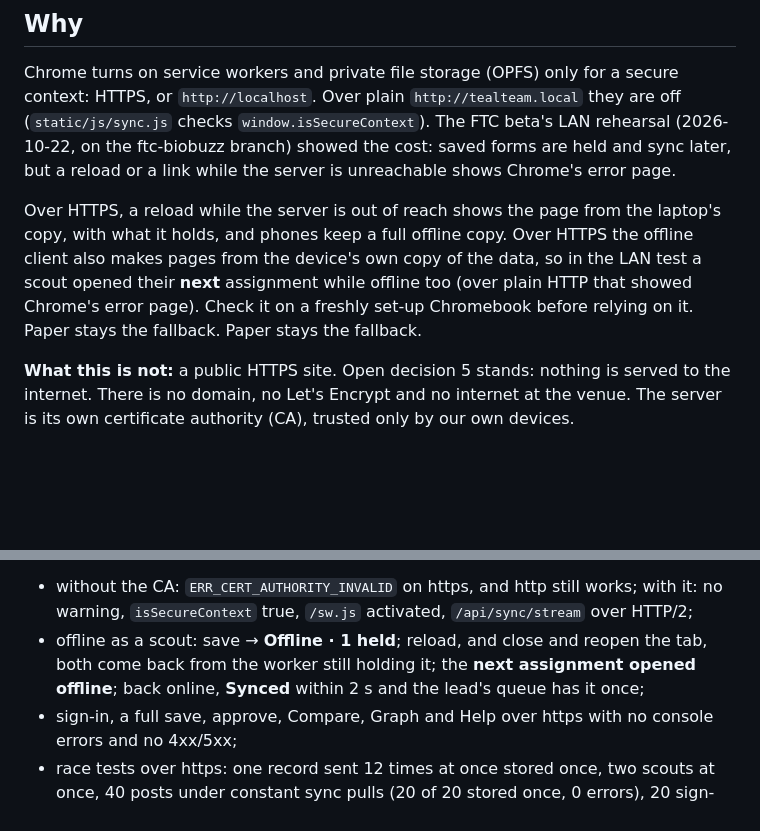
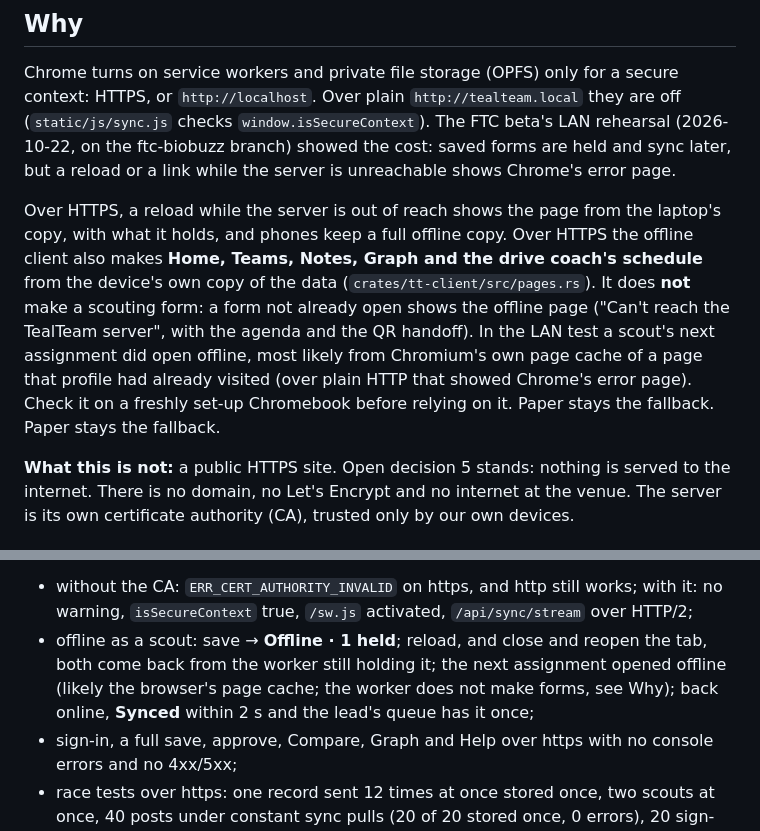
Before and after one commit to frc10101/TealTeam, a Markdown page: docs/event/HTTPS_SETUP.md, 2 parts joined by grey strips. Drawn GitHub-style; blank space fills up the shorter version.

Commit message:
docs: correct HTTPS_SETUP, as on the FTC beta: offline over https the worker makes Home, Teams, Notes, Graph and the coach's schedule, not a scouting form; the LAN test's offline next assignment was most likely Chromium's page cache
Co-Authored-By: Claude Opus 5.5 <noreply@anthropic.com>
Claude-Session: https://claude.ai/code/session_012K1o4pemGUu2ZmMLNfkjDK

```diff
--- a/docs/event/HTTPS_SETUP.md
+++ b/docs/event/HTTPS_SETUP.md
@@ -6,7 +6,7 @@
 
 Chrome turns on service workers and private file storage (OPFS) only for a secure context: HTTPS, or `http://localhost`. Over plain `http://tealteam.local` they are off (`static/js/sync.js` checks `window.isSecureContext`). The FTC beta's LAN rehearsal (2026-10-22, on the ftc-biobuzz branch) showed the cost: saved forms are held and sync later, but a reload or a link while the server is unreachable shows Chrome's error page.
 
-Over HTTPS, a reload while the server is out of reach shows the page from the laptop's copy, with what it holds, and phones keep a full offline copy. Over HTTPS the offline client also makes pages from the device's own copy of the data, so in the LAN test a scout opened their **next** assignment while offline too (over plain HTTP that showed Chrome's error page). Check it on a freshly set-up Chromebook before relying on it. Paper stays the fallback. Paper stays the fallback.
+Over HTTPS, a reload while the server is out of reach shows the page from the laptop's copy, with what it holds, and phones keep a full offline copy. Over HTTPS the offline client also makes **Home, Teams, Notes, Graph and the drive coach's schedule** from the device's own copy of the data (`crates/tt-client/src/pages.rs`). It does **not** make a scouting form: a form not already open shows the offline page ("Can't reach the TealTeam server", with the agenda and the QR handoff). In the LAN test a scout's next assignment did open offline, most likely from Chromium's own page cache of a page that profile had already visited (over plain HTTP that showed Chrome's error page). Check it on a freshly set-up Chromebook before relying on it. Paper stays the fallback. Paper stays the fallback.
 
 **What this is not:** a public HTTPS site. Open decision 5 stands: nothing is served to the internet. There is no domain, no Let's Encrypt and no internet at the venue. The server is its own certificate authority (CA), trusted only by our own devices.
 
@@ -93,7 +93,7 @@ At the shop, with the full wired setup:
 Checked so far (2026-10-22, a desktop as the server on the LAN at 10.101.0.1, a second laptop driving Chromium 154 with the CA in its own certificate store):
 
 - without the CA: `ERR_CERT_AUTHORITY_INVALID` on https, and http still works; with it: no warning, `isSecureContext` true, `/sw.js` activated, `/api/sync/stream` over HTTP/2;
-- offline as a scout: save → **Offline · 1 held**; reload, and close and reopen the tab, both come back from the worker still holding it; the **next assignment opened offline**; back online, **Synced** within 2 s and the lead's queue has it once;
+- offline as a scout: save → **Offline · 1 held**; reload, and close and reopen the tab, both come back from the worker still holding it; the next assignment opened offline (likely the browser's page cache; the worker does not make forms, see Why); back online, **Synced** within 2 s and the lead's queue has it once;
 - sign-in, a full save, approve, Compare, Graph and Help over https with no console errors and no 4xx/5xx;
 - race tests over https: one record sent 12 times at once stored once, two scouts at once, 40 posts under constant sync pulls (20 of 20 stored once, 0 errors), 20 sign-ins at once;
 - `curl --cacert ca.crt` verified `10.101.0.1`, `localhost` and `tealteam.local` over TLS 1.3 with HTTP/2; a restart kept the CA and certificate.
```
